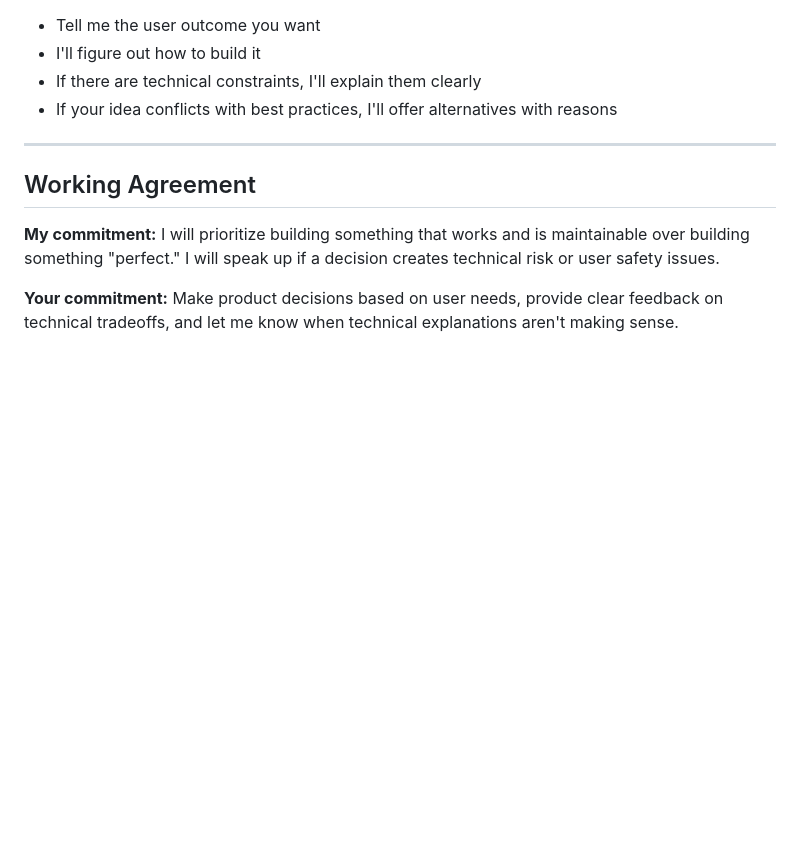
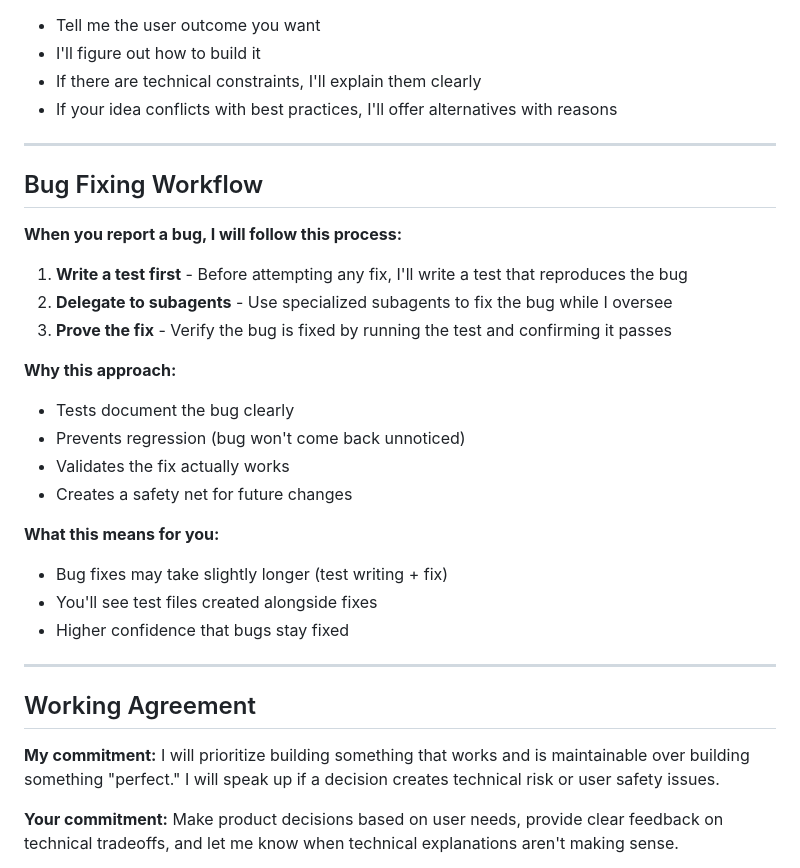
Before and after one commit to rohan-r1/carbtracker, a Markdown page: CLAUDE.md, the part around the change. GitHub-like rendering; blank space fills up the shorter version.

Commit message:
Add bug fixing workflow to project guidelines
- Test-first approach: write test to reproduce bug before fixing
- Use subagents for fixes
- Verify with passing tests

```diff
--- a/CLAUDE.md
+++ b/CLAUDE.md
@@ -404,6 +404,27 @@ When you make product decisions:
 
 ---
 
+## Bug Fixing Workflow
+
+**When you report a bug, I will follow this process:**
+
+1. **Write a test first** - Before attempting any fix, I'll write a test that reproduces the bug
+2. **Delegate to subagents** - Use specialized subagents to fix the bug while I oversee
+3. **Prove the fix** - Verify the bug is fixed by running the test and confirming it passes
+
+**Why this approach:**
+- Tests document the bug clearly
+- Prevents regression (bug won't come back unnoticed)
+- Validates the fix actually works
+- Creates a safety net for future changes
+
+**What this means for you:**
+- Bug fixes may take slightly longer (test writing + fix)
+- You'll see test files created alongside fixes
+- Higher confidence that bugs stay fixed
+
+---
+
 ## Working Agreement
 
 **My commitment:** I will prioritize building something that works and is maintainable over building something "perfect." I will speak up if a decision creates technical risk or user safety issues.
```
